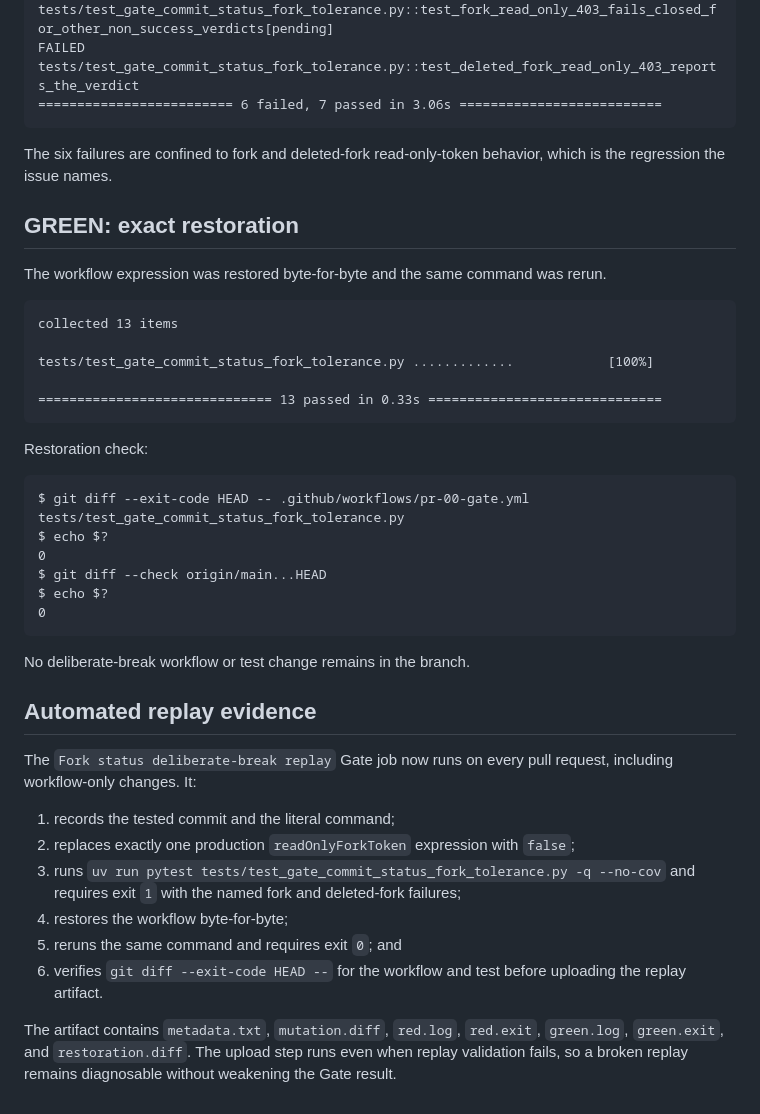
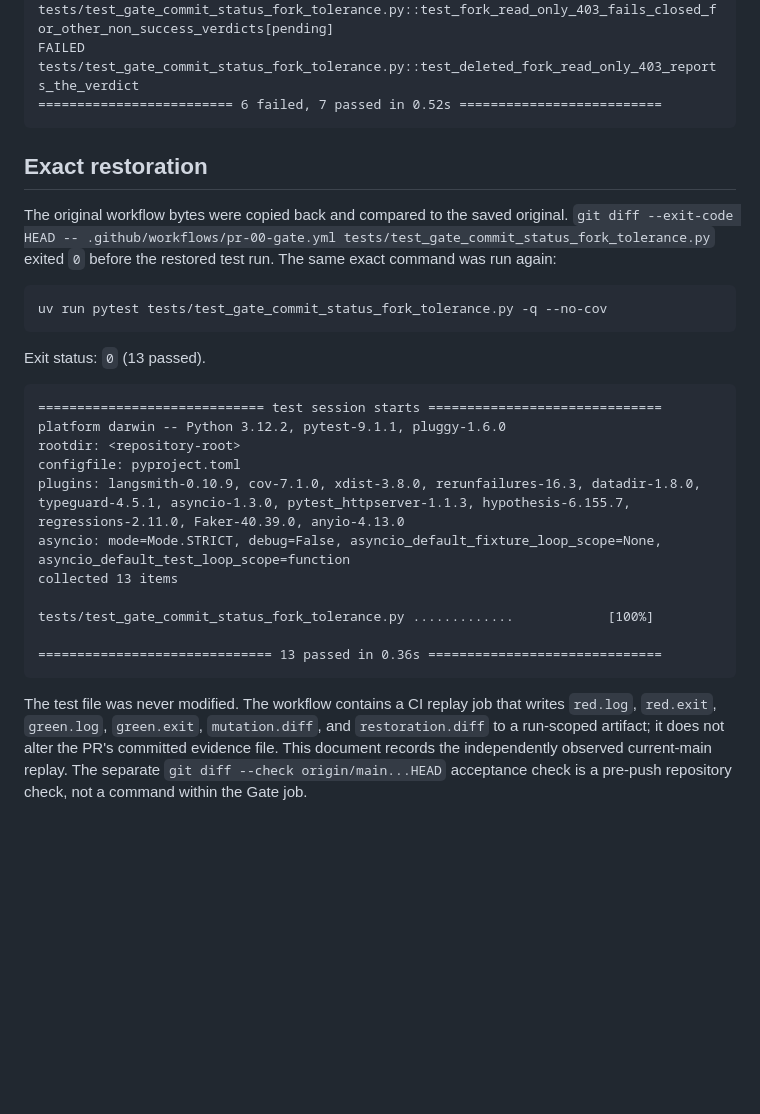
Before and after one commit to stranske/learning-management-system, a Markdown page: docs/evidence/issue-735-pr-732-deliberate-break.md, the part around one of its changes. Drawn GitHub-style; blank space fills up the shorter version.

````diff
--- a/docs/evidence/issue-735-pr-732-deliberate-break.md
+++ b/docs/evidence/issue-735-pr-732-deliberate-break.md
@@ -147,45 +126,31 @@ FAILED tests/test_gate_commit_status_fork_tolerance.py::test_fork_read_only_403_
 FAILED tests/test_gate_commit_status_fork_tolerance.py::test_fork_read_only_403_fails_closed_for_other_non_success_verdicts[error]
 FAILED tests/test_gate_commit_status_fork_tolerance.py::test_fork_read_only_403_fails_closed_for_other_non_success_verdicts[pending]
 FAILED tests/test_gate_commit_status_fork_tolerance.py::test_deleted_fork_read_only_403_reports_the_verdict
-========================= 6 failed, 7 passed in 3.06s ==========================
+========================= 6 failed, 7 passed in 0.52s ==========================
 ```
 
-The six failures are confined to fork and deleted-fork read-only-token behavior, which is the regression the issue names.
+## Exact restoration
 
-## GREEN: exact restoration
-
-The workflow expression was restored byte-for-byte and the same command was rerun.
+The original workflow bytes were copied back and compared to the saved original. `git diff --exit-code HEAD -- .github/workflows/pr-00-gate.yml tests/test_gate_commit_status_fork_tolerance.py` exited `0` before the restored test run. The same exact command was run again:
 
 ```text
+uv run pytest tests/test_gate_commit_status_fork_tolerance.py -q --no-cov
+```
+
+Exit status: `0` (13 passed).
+
+```text
+============================= test session starts ==============================
+platform darwin -- Python 3.12.2, pytest-9.1.1, pluggy-1.6.0
+rootdir: <repository-root>
+configfile: pyproject.toml
+plugins: langsmith-0.10.9, cov-7.1.0, xdist-3.8.0, rerunfailures-16.3, datadir-1.8.0, typeguard-4.5.1, asyncio-1.3.0, pytest_httpserver-1.1.3, hypothesis-6.155.7, regressions-2.11.0, Faker-40.39.0, anyio-4.13.0
+asyncio: mode=Mode.STRICT, debug=False, asyncio_default_fixture_loop_scope=None, asyncio_default_test_loop_scope=function
 collected 13 items
 
 tests/test_gate_commit_status_fork_tolerance.py .............            [100%]
 
-============================== 13 passed in 0.33s ==============================
+============================== 13 passed in 0.36s ==============================
 ```
 
-Restoration check:
-
-```text
-$ git diff --exit-code HEAD -- .github/workflows/pr-00-gate.yml tests/test_gate_commit_status_fork_tolerance.py
-$ echo $?
-0
-$ git diff --check origin/main...HEAD
-$ echo $?
-0
-```
-
-No deliberate-break workflow or test change remains in the branch.
-
-## Automated replay evidence
-
-The `Fork status deliberate-break replay` Gate job now runs on every pull request, including workflow-only changes. It:
-
-1. records the tested commit and the literal command;
-2. replaces exactly one production `readOnlyForkToken` expression with `false`;
-3. runs `uv run pytest tests/test_gate_commit_status_fork_tolerance.py -q --no-cov` and requires exit `1` with the named fork and deleted-fork failures;
-4. restores the workflow byte-for-byte;
-5. reruns the same command and requires exit `0`; and
-6. verifies `git diff --exit-code HEAD --` for the workflow and test before uploading the replay artifact.
-
-The artifact contains `metadata.txt`, `mutation.diff`, `red.log`, `red.exit`, `green.log`, `green.exit`, and `restoration.diff`. The upload step runs even when replay validation fails, so a broken replay remains diagnosable without weakening the Gate result.
+The test file was never modified. The workflow contains a CI replay job that writes `red.log`, `red.exit`, `green.log`, `green.exit`, `mutation.diff`, and `restoration.diff` to a run-scoped artifact; it does not alter the PR's committed evidence file. This document records the independently observed current-main replay. The separate `git diff --check origin/main...HEAD` acceptance check is a pre-push repository check, not a command within the Gate job.
````
Also changed, not shown: other parts of docs/evidence/issue-735-pr-732-deliberate-break.md (+19 -40 lines).
